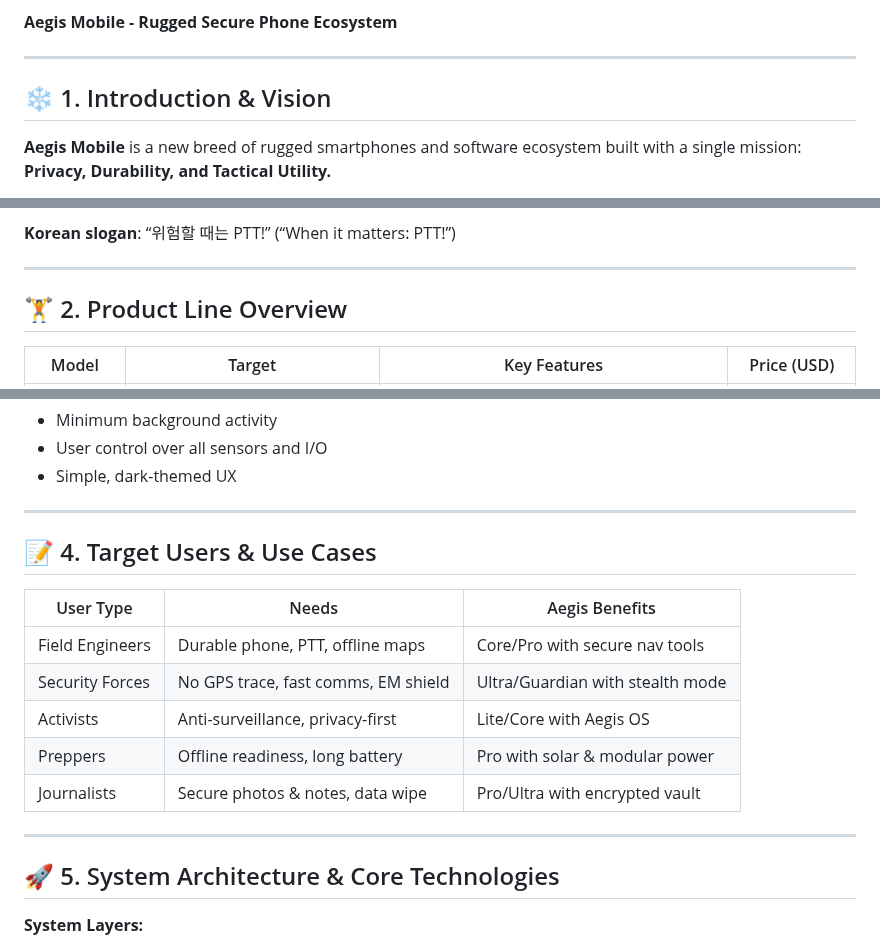
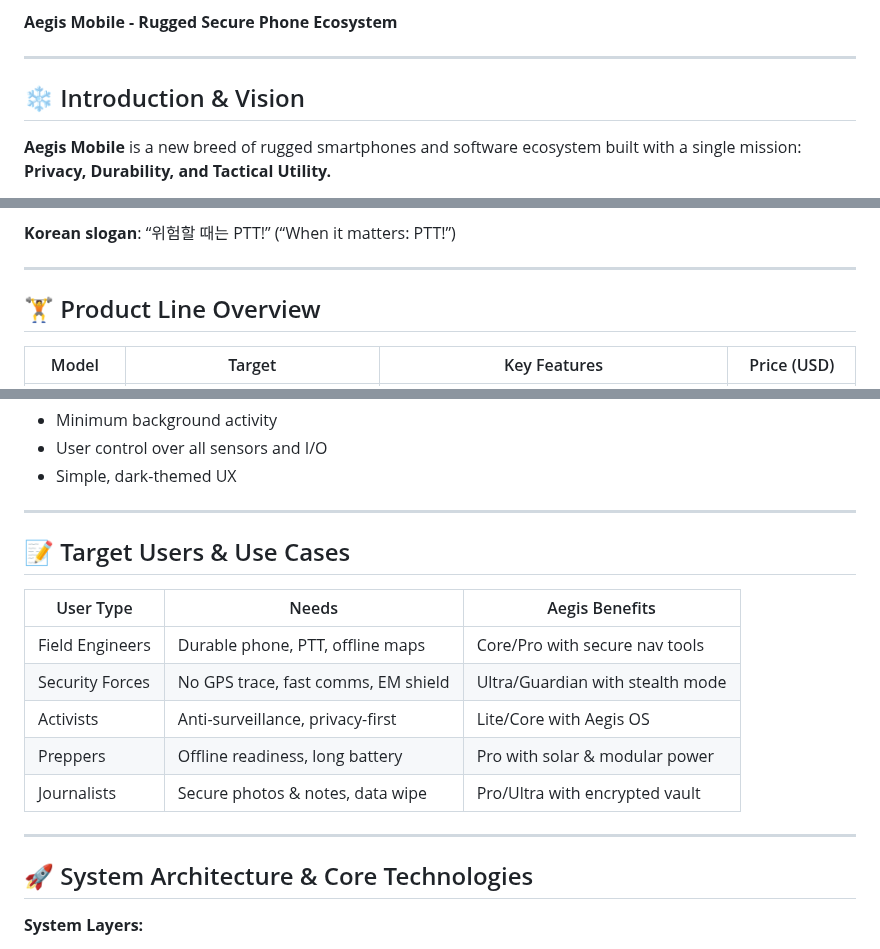
Before and after one commit to cloudyelectron/Aegis-Mobile-Project, a Markdown page: Aegis_Phone_Concept_Document.md, 3 parts joined by grey strips. Rendered like a GitHub page.

```diff
--- a/Aegis_Phone_Concept_Document.md
+++ b/Aegis_Phone_Concept_Document.md
@@ -7,7 +7,7 @@ The Aegis smartphone series offers modular, ruggedized phones designed for tacti
 
 ---
 
-## ❄️ 1. Introduction & Vision
+## ❄️ Introduction & Vision
 **Aegis Mobile** is a new breed of rugged smartphones and software ecosystem built with a single mission: **Privacy, Durability, and Tactical Utility.**
 
 Aegis is a response to the modern threat landscape where traditional smartphones are liabilities. Our users are:
@@ -22,7 +22,7 @@ They need tools, not toys.
 
 ---
 
-## 🏋️ 2. Product Line Overview
+## 🏋️ Product Line Overview
 
 | Model | Target | Key Features | Price (USD) |
 |---|---|---|---|
@@ -57,7 +57,7 @@ Design principles:
 
 ---
 
-## 📝 4. Target Users & Use Cases
+## 📝 Target Users & Use Cases
 
 | User Type | Needs | Aegis Benefits |
 |---|---|---|
@@ -69,7 +69,7 @@ Design principles:
 
 ---
 
-## 🚀 5. System Architecture & Core Technologies
+## 🚀  System Architecture & Core Technologies
 
 **System Layers:**
 1. **Hardware Platform**: Rugged SoC + Enhanced EM shielding + Expandable modules (thermal, NV cam)
```
Also changed, not shown: other parts of Aegis_Phone_Concept_Document.md (+1 -1 lines).
